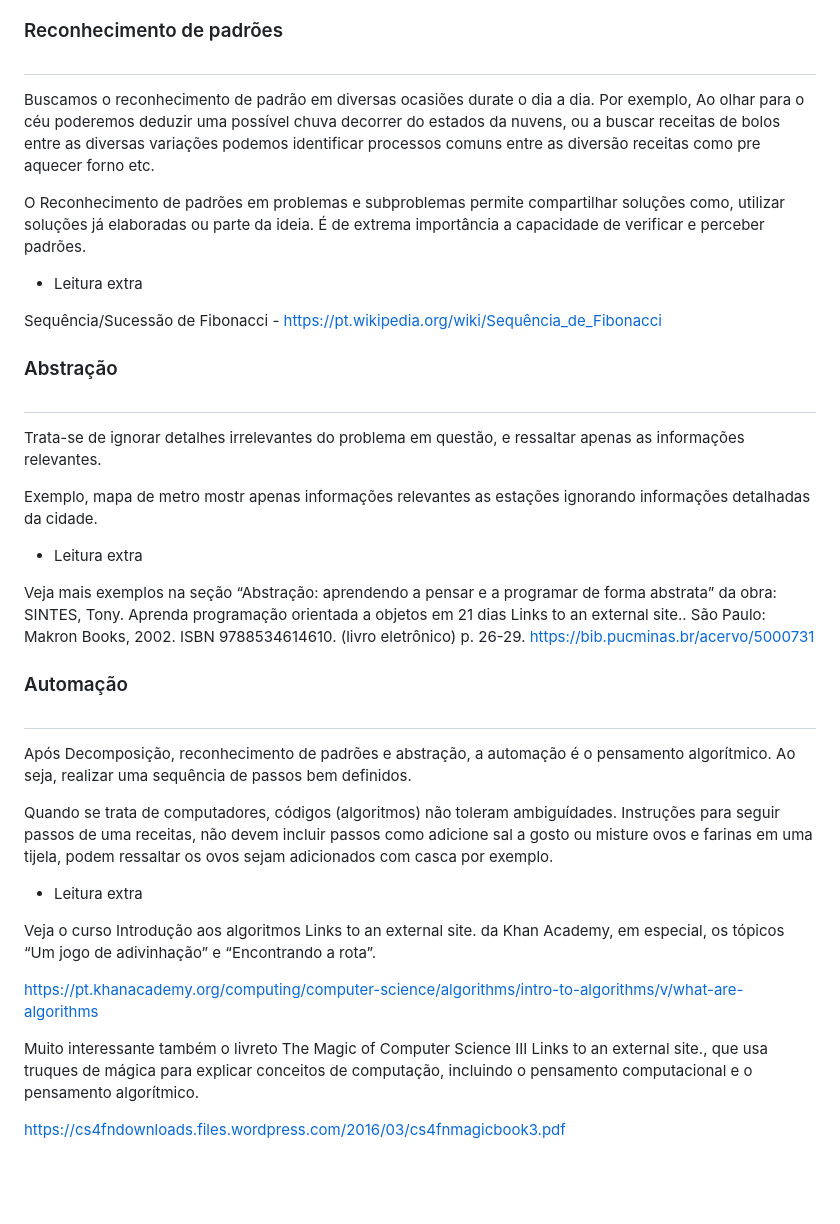
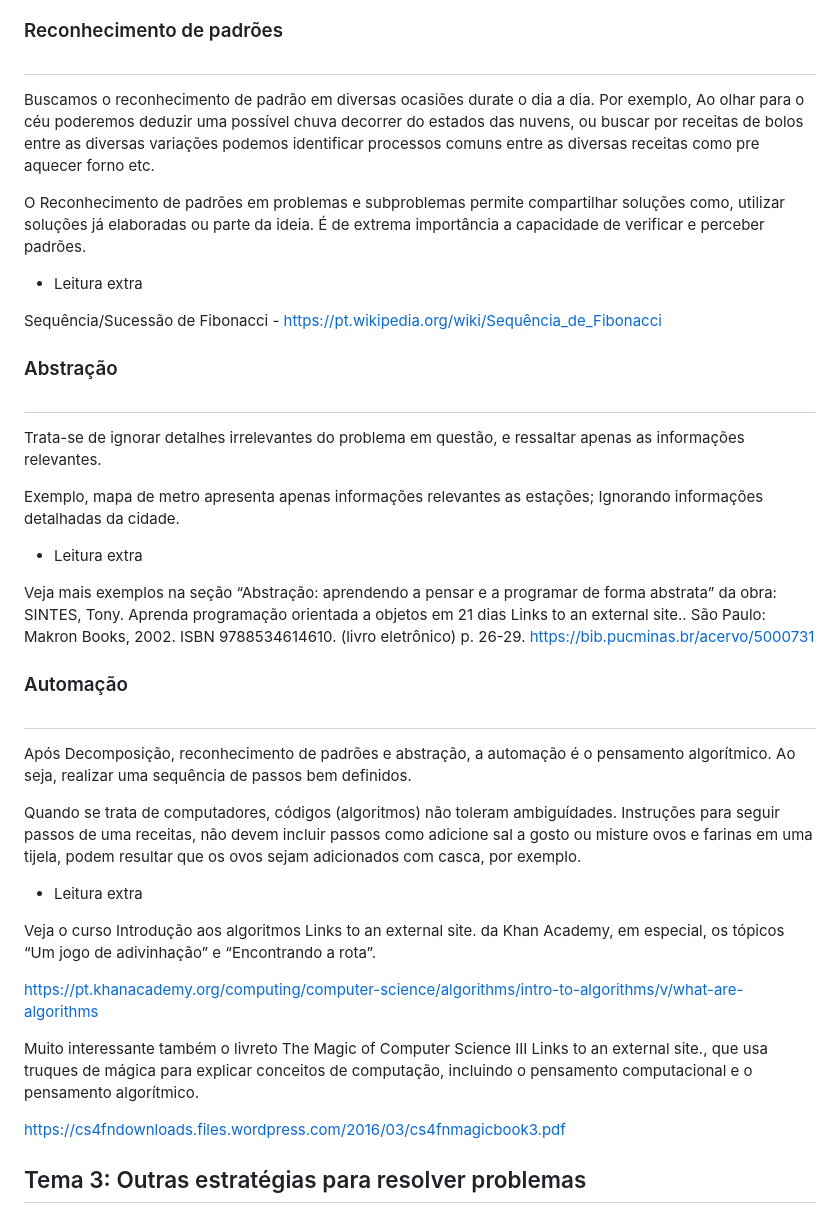
Before and after one commit to cc1e0x00/ADS_PUCMinas, a Markdown page: MF-Pensando_Computacional.md, the part around one of its changes. GitHub-like rendering; blank space fills up the shorter version.

Commit message:
Update MF-Pensando_Computacional.md
Rápido review

```diff
--- a/MF-Pensando_Computacional.md
+++ b/MF-Pensando_Computacional.md
@@ -47,7 +47,7 @@ Leia a seção “Decomposição”, do capítulo 6 do livro: FORBELLONE, André
 
 ### Reconhecimento de padrões
 #
-Buscamos o reconhecimento de padrão em diversas ocasiões durate o dia a dia. Por exemplo, Ao olhar para o céu poderemos deduzir uma possível chuva decorrer do estados da nuvens, ou a buscar receitas de bolos entre as diversas variações podemos identificar processos comuns entre as diversão receitas como pre aquecer forno etc.
+Buscamos o reconhecimento de padrão em diversas ocasiões durate o dia a dia. Por exemplo, Ao olhar para o céu poderemos deduzir uma possível chuva decorrer do estados das nuvens, ou buscar por receitas de bolos entre as diversas variações podemos identificar processos comuns entre as diversas receitas como pre aquecer forno etc.
 
 O Reconhecimento de padrões em problemas e subproblemas permite compartilhar soluções como, utilizar soluções já elaboradas ou parte da ideia. É de extrema importância a capacidade de verificar e perceber padrões.
 
@@ -59,7 +59,7 @@ Sequência/Sucessão de Fibonacci - https://pt.wikipedia.org/wiki/Sequência_de_
 #
 Trata-se de ignorar detalhes irrelevantes do problema em questão, e ressaltar apenas as informações relevantes.
 
-Exemplo, mapa de metro mostr apenas informações relevantes as estações ignorando informações detalhadas da cidade.
+Exemplo, mapa de metro apresenta apenas informações relevantes as estações; Ignorando informações detalhadas da cidade.
 
 - Leitura extra
 
@@ -69,7 +69,7 @@ Veja mais exemplos na seção “Abstração: aprendendo a pensar e a programar
 #
 Após  Decomposição, reconhecimento de padrões e abstração, a automação é o pensamento algorítmico. Ao seja, realizar uma sequência de passos bem definidos.
 
-Quando se trata de computadores, códigos (algoritmos) não toleram ambiguídades. Instruções para seguir passos de uma receitas, não devem incluir passos como adicione sal a gosto ou misture ovos e farinas em uma tijela, podem ressaltar os ovos sejam adicionados com casca por exemplo.
+Quando se trata de computadores, códigos (algoritmos) não toleram ambiguídades. Instruções para seguir passos de uma receitas, não devem incluir passos como adicione sal a gosto ou misture ovos e farinas em uma tijela, podem resultar que os ovos sejam adicionados com casca, por exemplo.
 
 - Leitura extra
 
@@ -80,3 +80,5 @@ https://pt.khanacademy.org/computing/computer-science/algorithms/intro-to-algori
 Muito interessante também o livreto The Magic of Computer Science III Links to an external site., que usa truques de mágica para explicar conceitos de computação, incluindo o pensamento computacional e o pensamento algorítmico.
 
 https://cs4fndownloads.files.wordpress.com/2016/03/cs4fnmagicbook3.pdf
+
+ ## Tema 3: Outras estratégias para resolver problemas
```
Also changed, not shown: other parts of MF-Pensando_Computacional.md (+3 -3 lines).
